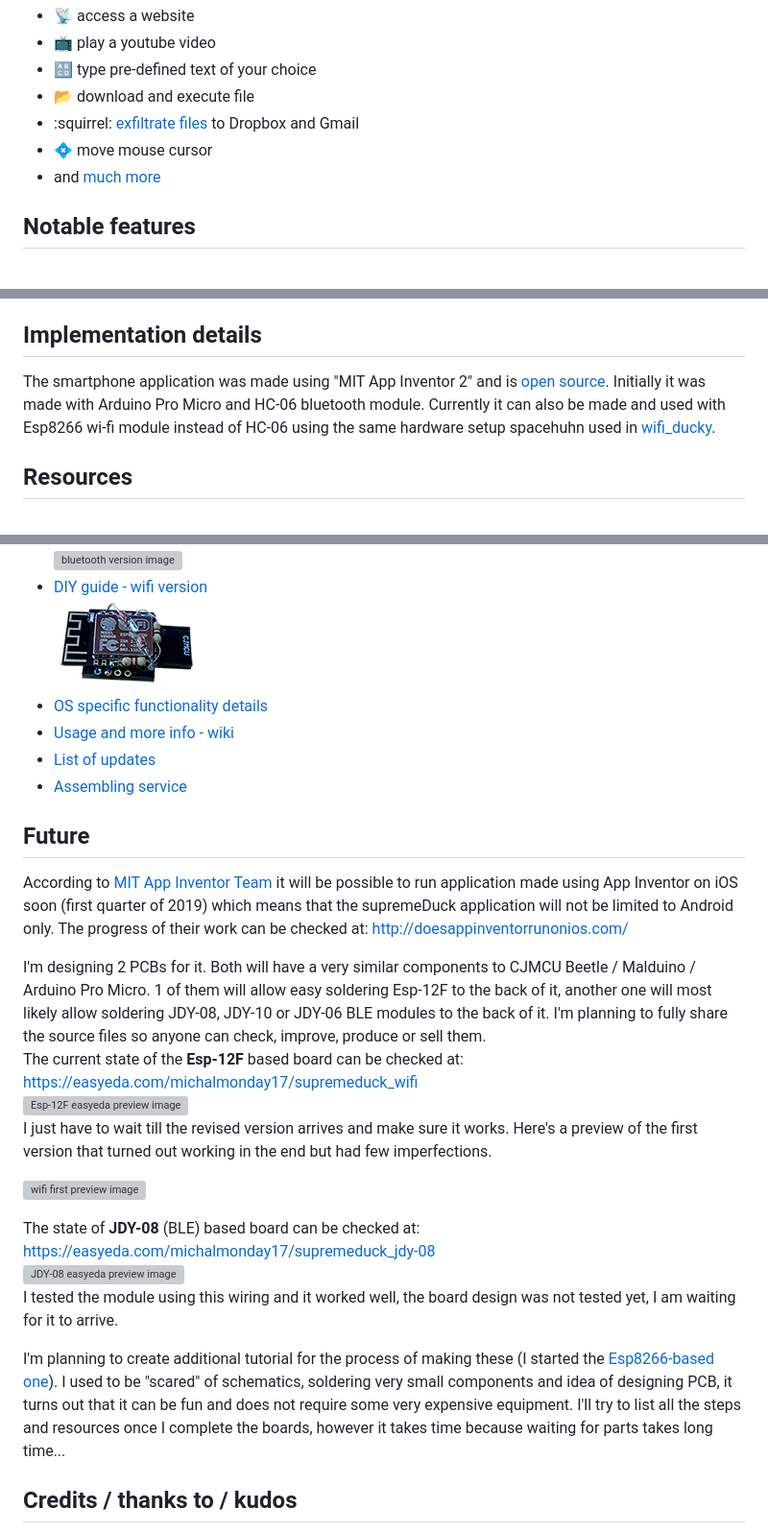
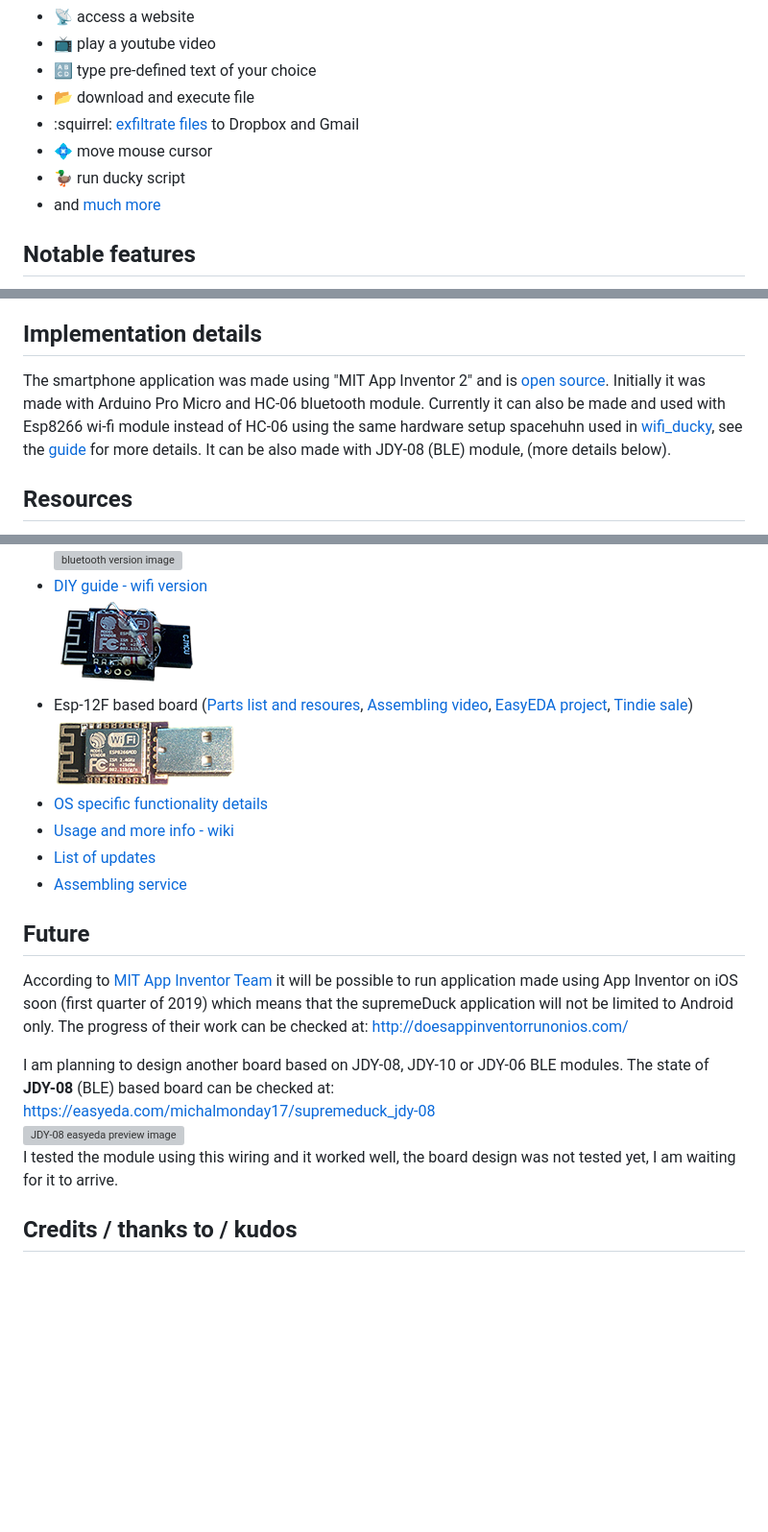
Before and after one commit to michalmonday/supremeDuck, a Markdown page: README.md, 3 parts joined by grey strips. Shown at 96% size. Drawn GitHub-style; pictures changed too: resources/repository stuff/readme_images/wifi_pcb_small_img.png (added); blank space fills up the shorter version; grey boxes are pictures that could not be loaded.

Commit message:
Added pics and info about PCBs

```diff
--- a/README.md
+++ b/README.md
@@ -12,6 +12,7 @@ Plug it in to your friend's PC and by pressing a button on your smartphone:
 * :open_file_folder: download and execute file
 * :squirrel: [exfiltrate files](https://www.youtube.com/watch?v=TBBT1c2zjms) to Dropbox and Gmail
 * :diamond_shape_with_a_dot_inside: move mouse cursor
+* :duck: run ducky script
 * and [much more](https://github.com/hak5darren/USB-Rubber-Ducky/wiki/Payloads)
 
 
@@ -42,7 +43,7 @@ It was tested and working well with **Windows 10** :heavy_check_mark:, **Windows
 
 
 ## Implementation details
-The smartphone application was made using "MIT App Inventor 2" and is [open source](https://github.com/michalmonday/supremeDuck/blob/master/source/mobile%20app/supremeDuck.aia). Initially it was made with Arduino Pro Micro and HC-06 bluetooth module. Currently it can also be made and used with Esp8266 wi-fi module instead of HC-06 using the same hardware setup spacehuhn used in [wifi_ducky](https://github.com/spacehuhn/wifi_ducky).
+The smartphone application was made using "MIT App Inventor 2" and is [open source](https://github.com/michalmonday/supremeDuck/blob/master/source/mobile%20app/supremeDuck.aia). Initially it was made with Arduino Pro Micro and HC-06 bluetooth module. Currently it can also be made and used with Esp8266 wi-fi module instead of HC-06 using the same hardware setup spacehuhn used in [wifi_ducky](https://github.com/spacehuhn/wifi_ducky), see the [guide](https://github.com/michalmonday/supremeDuck/wiki/How-to-make-wifi-based-version-(Esp8266)) for more details. It can be also made with JDY-08 (BLE) module, (more details below).
 
 
 ## Resources
@@ -52,6 +53,8 @@ The smartphone application was made using "MIT App Inventor 2" and is [open sour
 ![bluetooth version image](https://raw.githubusercontent.com/michalmonday/supremeDuck/master/resources/repository%20stuff/readme_images/bluetooth_small_img.png)
 - [DIY guide - wifi version](https://github.com/michalmonday/supremeDuck/wiki/How-to-make-wifi-based-version-(Esp8266) )
 ![wifi version image](https://raw.githubusercontent.com/michalmonday/supremeDuck/master/resources/repository%20stuff/readme_images/wifi_small_img.png)
+- Esp-12F based board ([Parts list and resoures](https://github.com/michalmonday/supremeDuck/wiki/Making-Esp8266-based-PCB), [Assembling video](https://www.youtube.com/watch?v=lb6cKvJvXkY), [EasyEDA project](https://easyeda.com/michalmonday17/supremeduck_wifi), [Tindie sale](https://www.tindie.com/products/michalmonday/wifi-badusb/))
+![wifi pcb version image](https://raw.githubusercontent.com/michalmonday/supremeDuck/master/resources/repository%20stuff/readme_images/wifi_pcb_small_img.png)
 - [OS specific functionality details](https://github.com/michalmonday/supremeDuck/wiki/OS-specific-functionality)
 - [Usage and more info - wiki](https://github.com/michalmonday/supremeDuck/wiki)
 - [List of updates](https://github.com/michalmonday/supremeDuck/blob/master/UPDATES.md)
@@ -61,20 +64,10 @@ The smartphone application was made using "MIT App Inventor 2" and is [open sour
 ## Future
 According to [MIT App Inventor Team](http://appinventor.mit.edu/explore/blogs/evan/2018/09/mit.html) it will be possible to run application made using App Inventor on iOS soon (first quarter of 2019) which means that the supremeDuck application will not be limited to Android only. The progress of their work can be checked at: http://doesappinventorrunonios.com/
 
-I'm designing 2 PCBs for it. Both will have a very similar components to CJMCU Beetle / Malduino / Arduino Pro Micro. 1 of them will allow easy soldering Esp-12F to the back of it, another one will most likely allow soldering JDY-08, JDY-10 or JDY-06 BLE modules to the back of it. I'm planning to fully share the source files so anyone can check, improve, produce or sell them.
-The current state of the **Esp-12F** based board can be checked at:
-https://easyeda.com/michalmonday17/supremeduck_wifi
-![Esp-12F easyeda preview image](https://raw.githubusercontent.com/michalmonday/supremeDuck/master/resources/repository%20stuff/PCBs/Wifi/easyeda_design.png)
-I just have to wait till the revised version arrives and make sure it works. Here's a preview of the first version that turned out working in the end but had few imperfections.
-
-![wifi first preview image](https://raw.githubusercontent.com/michalmonday/supremeDuck/master/resources/repository%20stuff/PCBs/Wifi/first_version_preview.jpg)
-
-The state of **JDY-08** (BLE) based board can be checked at:
+I am planning to design another board based on JDY-08, JDY-10 or JDY-06 BLE modules. The state of **JDY-08** (BLE) based board can be checked at:
 https://easyeda.com/michalmonday17/supremeduck_jdy-08
 ![JDY-08 easyeda preview image](https://raw.githubusercontent.com/michalmonday/supremeDuck/master/resources/repository%20stuff/PCBs/BLE/easyeda_design.png)
 I tested the module using this wiring and it worked well, the board design was not tested yet, I am waiting for it to arrive.
-
-I'm planning to create additional tutorial for the process of making these (I started the [Esp8266-based one](https://github.com/michalmonday/supremeDuck/wiki/Making-Esp8266-based-PCB)). I used to be "scared" of schematics, soldering very small components and idea of designing PCB, it turns out that it can be fun and does not require some very expensive equipment. I'll try to list all the steps and resources once I complete the boards, however it takes time because waiting for parts takes long time...
 
 
 ## Credits / thanks to / kudos
```
Also changed, not shown: 1 other file.
